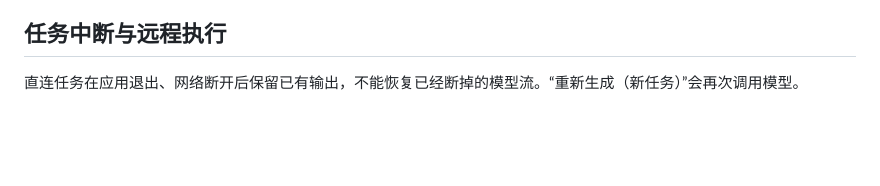
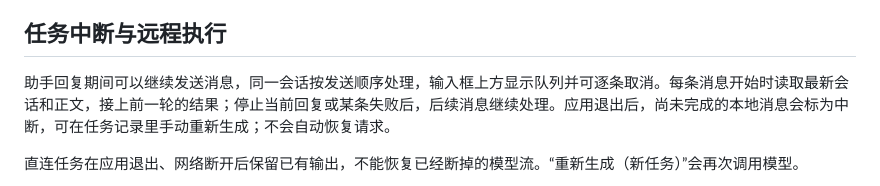
Before and after one commit to moonrailgun/sillydraft, a Markdown page: docs/user-guide.md, the part around the change. Rendered like a GitHub page; blank space fills up the shorter version.

Commit message:
docs(agent): explain message queue behavior

```diff
--- a/docs/user-guide.md
+++ b/docs/user-guide.md
@@ -231,6 +231,8 @@
 
 ## 任务中断与远程执行
 
+助手回复期间可以继续发送消息，同一会话按发送顺序处理，输入框上方显示队列并可逐条取消。每条消息开始时读取最新会话和正文，接上前一轮的结果；停止当前回复或某条失败后，后续消息继续处理。应用退出后，尚未完成的本地消息会标为中断，可在任务记录里手动重新生成；不会自动恢复请求。
+
 直连任务在应用退出、网络断开后保留已有输出，不能恢复已经断掉的模型流。“重新生成（新任务）”会再次调用模型。
 
 个人远程执行器可在手机断开后继续工作；重新打开任务页点击“获取远程结果”查询原 ID，不会补发一笔新请求。取消需得到服务端确认。部署与详细限制见 [远程执行器](../server/README.md)。手机使用桌面上的作品库时，任务本来就在桌面上执行，见上一节；独立的个人远程执行器适合手机用本机作品库、借用服务器上模型的情况。
```
